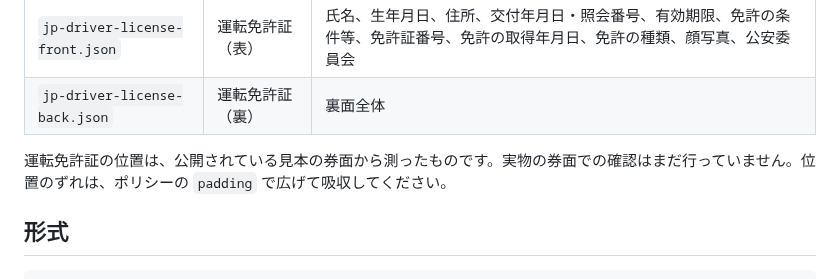
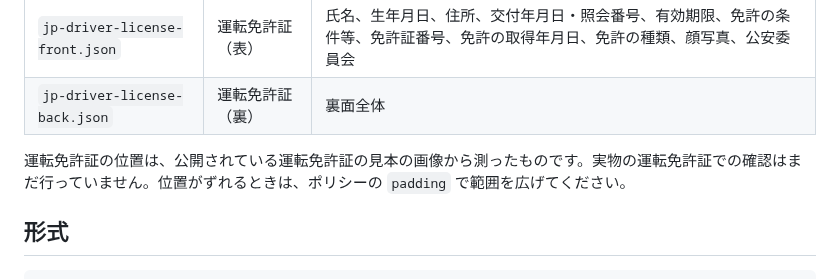
Before and after one commit to vril-dev/sealpix, a Markdown page: templates/README.md, the part around the change. Rendered like a GitHub page.

Commit message:
docs: 普段使わない言葉を言い換える
* 「券面」は「書類」、「外接矩形」は「範囲を囲む四角形」に直し、初めて読む人にも分かるようにした
* 見本の写真と README の画像の中の文字も同じく直した。写真は文字の部分だけが変わり、結合テストはそのまま通る

```diff
--- a/templates/README.md
+++ b/templates/README.md
@@ -7,7 +7,7 @@
 | `jp-driver-license-front.json` | 運転免許証（表） | 氏名、生年月日、住所、交付年月日・照会番号、有効期限、免許の条件等、免許証番号、免許の取得年月日、免許の種類、顔写真、公安委員会 |
 | `jp-driver-license-back.json`  | 運転免許証（裏） | 裏面全体                                                                                                                         |
 
-運転免許証の位置は、公開されている見本の券面から測ったものです。実物の券面での確認はまだ行っていません。位置のずれは、ポリシーの `padding` で広げて吸収してください。
+運転免許証の位置は、公開されている運転免許証の見本の画像から測ったものです。実物の運転免許証での確認はまだ行っていません。位置がずれるときは、ポリシーの `padding` で範囲を広げてください。
 
 ## 形式
 
```
Also changed, not shown: README.md (+1 -1 lines), docs/images/flow.png, 4 other files.
